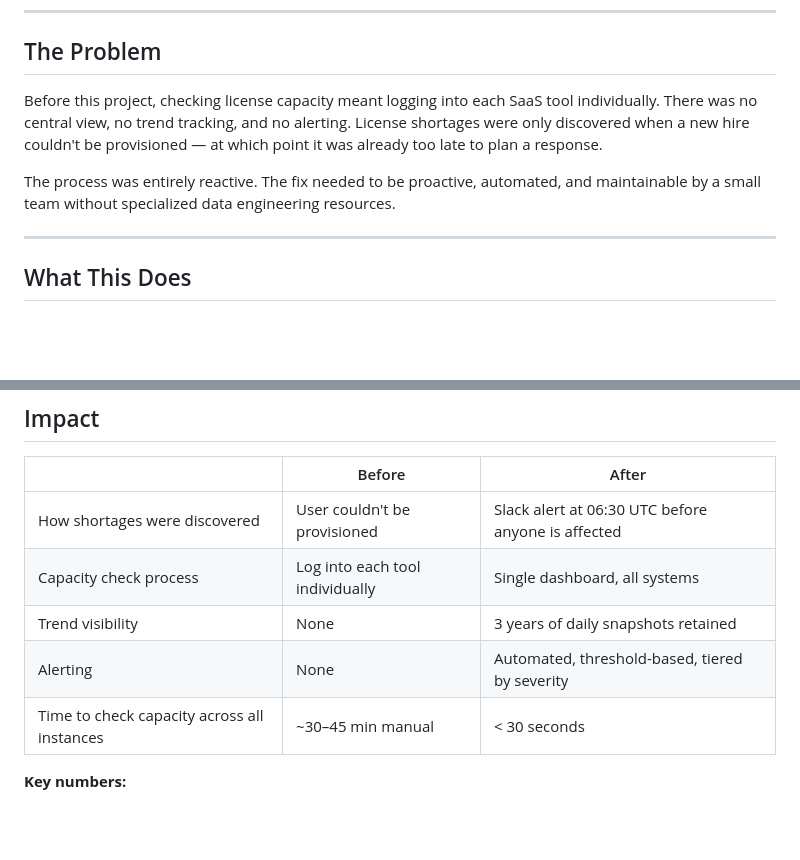
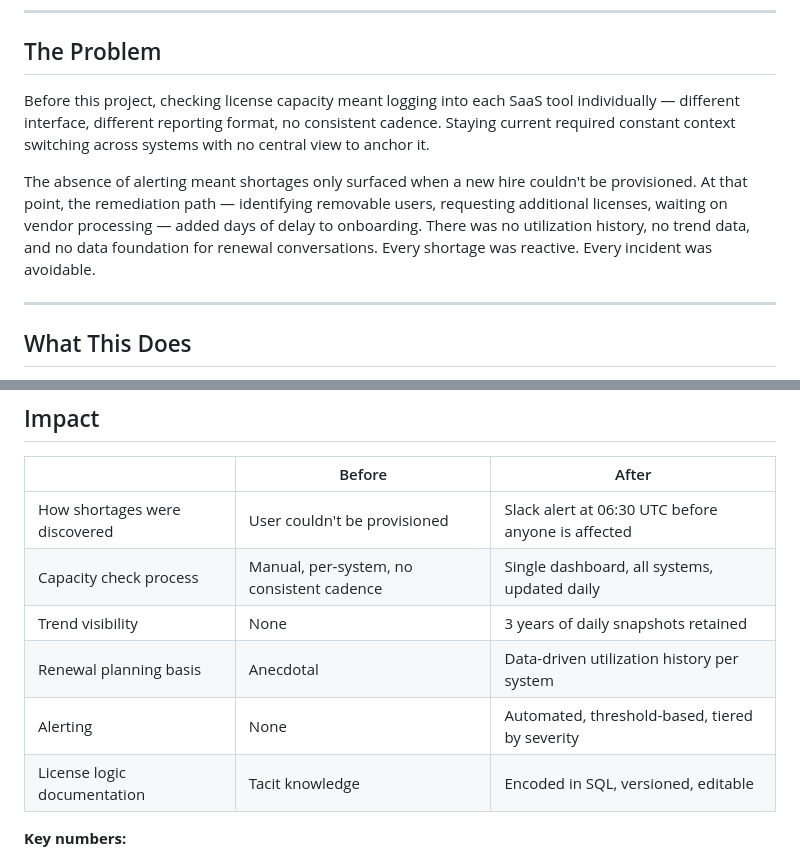
Before and after one commit to mahdeen-reza/saas-license-monitor, a Markdown page: README.md, 2 parts joined by grey strips. GitHub-like rendering; blank space fills up the shorter version.

```diff
--- a/README.md
+++ b/README.md
@@ -10,9 +10,9 @@ A centralized license capacity monitoring pipeline built on BigQuery, Fivetran,
 
 ## The Problem
 
-Before this project, checking license capacity meant logging into each SaaS tool individually. There was no central view, no trend tracking, and no alerting. License shortages were only discovered when a new hire couldn't be provisioned — at which point it was already too late to plan a response.
+Before this project, checking license capacity meant logging into each SaaS tool individually — different interface, different reporting format, no consistent cadence. Staying current required constant context switching across systems with no central view to anchor it.
 
-The process was entirely reactive. The fix needed to be proactive, automated, and maintainable by a small team without specialized data engineering resources.
+The absence of alerting meant shortages only surfaced when a new hire couldn't be provisioned. At that point, the remediation path — identifying removable users, requesting additional licenses, waiting on vendor processing — added days of delay to onboarding. There was no utilization history, no trend data, and no data foundation for renewal conversations. Every shortage was reactive. Every incident was avoidable.
 
 ---
 
@@ -99,10 +99,11 @@ Alert thresholds are defined in the LookML `alert_status` dimension and evaluate
 | | Before | After |
 |---|---|---|
 | How shortages were discovered | User couldn't be provisioned | Slack alert at 06:30 UTC before anyone is affected |
-| Capacity check process | Log into each tool individually | Single dashboard, all systems |
+| Capacity check process | Manual, per-system, no consistent cadence | Single dashboard, all systems, updated daily |
 | Trend visibility | None | 3 years of daily snapshots retained |
+| Renewal planning basis | Anecdotal | Data-driven utilization history per system |
 | Alerting | None | Automated, threshold-based, tiered by severity |
-| Time to check capacity across all instances | ~30–45 min manual | < 30 seconds |
+| License logic documentation | Tacit knowledge | Encoded in SQL, versioned, editable |
 
 **Key numbers:**
 
```
